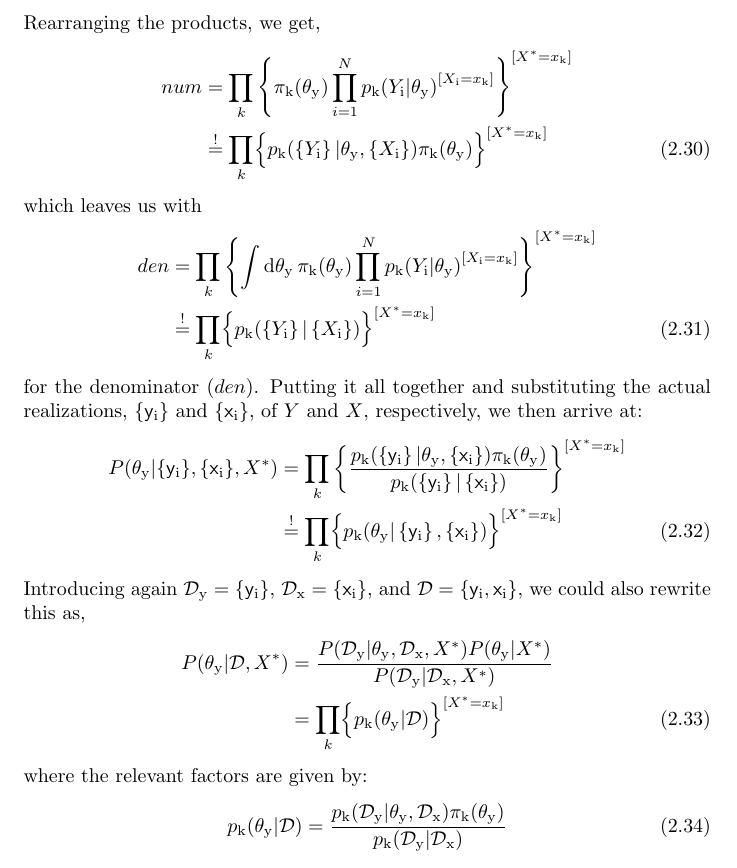
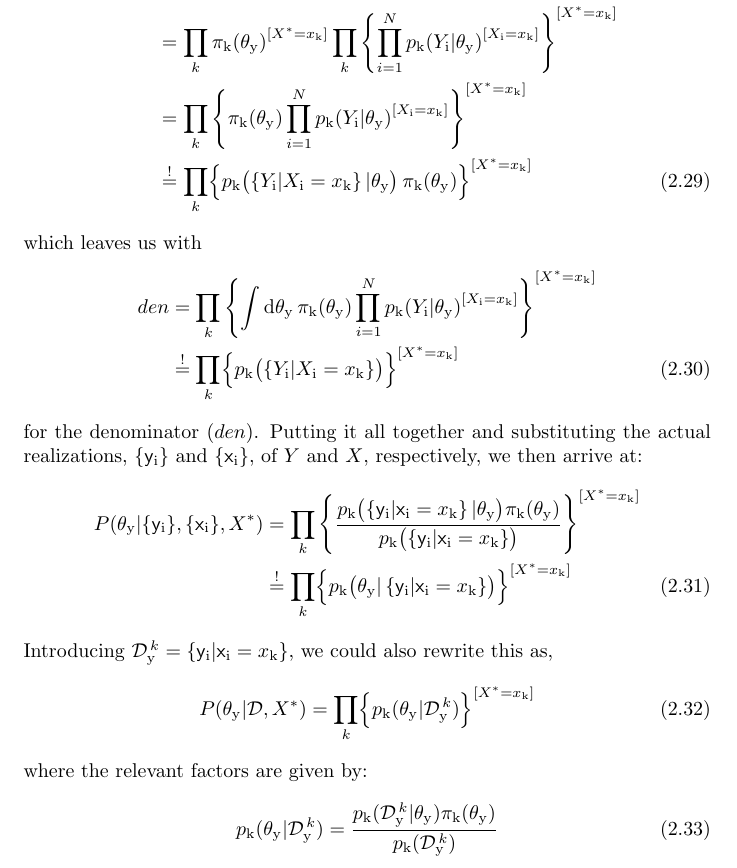
Before and after one commit to yedivanseven/Scripts, a LaTeX thesis (BasicBayes/bayes.tex): part of page 15 of 19, cut at the place of the change. Compiled offline with pdfLaTeX.

Commit message:
Refined notation

```diff
--- a/BasicBayes/bayes.tex
+++ b/BasicBayes/bayes.tex
@@ -763 +779,6 @@ num
 	{
+		\pi_\mathrm{k}( \theta_\mathrm{y} )
+	}
+    ^
+    {
+		[ X^* = x_\mathrm{k} ]
@@ -770,16 +788,42 @@ num
 		\prod_{k}
 			{
 				p_\mathrm{k}( Y_\mathrm{i} | \theta_\mathrm{y} )
-			}^{
-			[ X_\mathrm{i} = x_\mathrm{k} ]
-		}
-	\right\}^{
+			}
+		    ^
+		    {
+				[ X_\mathrm{i} = x_\mathrm{k} ]
+			}
+	\right\}
+	^
+	{
 		[ X_\mathrm{i} = X^* ]
 	}
-\end{equation}
-Rearranging the products, we get,
-\begin{align}
-num
+\nonumber \\
+&=
+\prod_{k}
+	{
+		\pi_\mathrm{k}( \theta_\mathrm{y} )
+	}
+    ^
+    {
+		[ X^* = x_\mathrm{k} ]
+	}
+\prod_{k}
+	\left\{
+		\prod_{i=1}^{N}
+			{
+				p_\mathrm{k}( Y_\mathrm{i} | \theta_\mathrm{y} )
+			}
+			^
+			{
+				[ X_\mathrm{i} = x_\mathrm{k} ]
+			}
+	\right\}
+	^
+	{
+		[ X^* = x_\mathrm{k} ]
+	}
+\nonumber \\
 &=
 \prod_{k}
 	\left\{
@@ -787,23 +831,29 @@ num
 		\prod_{i=1}^{N}
 			{
 				p_\mathrm{k}( Y_\mathrm{i} |\theta_\mathrm{y} )
-			}^{
+			}
+			^
+			{
 				[ X_\mathrm{i} = x_\mathrm{k} ]
 			}
-	\right\}^{
+	\right\}
+	^
+	{
 		[ X^* = x_\mathrm{k} ]
 	}
 \nonumber \\
 &\stackrel{!}{=}
 \prod_{k}
 	\Bigl\{
-		p_\mathrm{k}(
-			\left\{ Y_\mathrm{i} \right\} |
-			\theta_\mathrm{y},
-			\left\{ X_\mathrm{i} \right\}
-		)
+		p_\mathrm{k}
+			\bigl(
+				\left\{ Y_\mathrm{i} | X_\mathrm{i} = x_\mathrm{k} \right\} |
+				\theta_\mathrm{y}
+			\bigr) \,
 		\pi_\mathrm{k}( \theta_\mathrm{y} )
-	\Bigr\}^{
+	\Bigr\}
+	^
+	{
 		[ X^* = x_\mathrm{k} ]
 	}
 \end{align}
@@ -818,18 +868,27 @@ den
 			\prod_{i=1}^{N}
 				{
 					p_\mathrm{k}( Y_\mathrm{i} | \theta_\mathrm{y} )
-				}^{
+				}
+				^
+				{
 					[ X_\mathrm{i} = x_\mathrm{k} ]
 				}
-	\right\}^{
+	\right\}
+	^
+	{
 		[ X^* = x_\mathrm{k} ]
 	}
 \nonumber \\
 &\stackrel{!}{=}
 \prod_{k}
 	\Bigl\{
-		p_\mathrm{k}( \left\{ Y_\mathrm{i} \right\} | \left\{ X_\mathrm{i} \right\} )
-	\Bigr\}^{
+		p_\mathrm{k}
+			\bigl(
+			\left\{ Y_\mathrm{i} | X_\mathrm{i} = x_\mathrm{k} \right\}
+			\bigr)
+	\Bigr\}
+	^
+	{
 		[ X^* = x_\mathrm{k} ]
 	}
 \end{align}
@@ -841,68 +900,72 @@ P( \theta_\mathrm{y} | \{ \mathsf{y}_\mathrm{i} \}, \{ \mathsf{x}_\mathrm{i} \},
 	\left\{
 		\frac
 			{
-				p_\mathrm{k}(
-					\left\{ \mathsf{y}_\mathrm{i} \right\} |
-					\theta_\mathrm{y},
-					\left\{ \mathsf{x}_\mathrm{i} \right\}
-				)
+				p_\mathrm{k}
+					\bigl(
+						\left\{
+							\mathsf{y}_\mathrm{i} |
+							\mathsf{x}_\mathrm{i} = x_\mathrm{k}
+						\right\} |
+						\theta_\mathrm{y}
+					\bigr)
 				\pi_\mathrm{k}( \theta_\mathrm{y} )
 			}
 			{
-				p_\mathrm{k}(
-					\left\{ \mathsf{y}_\mathrm{i} \right\} |
-					\left\{ \mathsf{x}_\mathrm{i} \right\} )
+				p_\mathrm{k}
+					\bigl(
+						\left\{
+							\mathsf{y}_\mathrm{i} |
+							\mathsf{x}_\mathrm{i} = x_\mathrm{k}
+						\right\}
+					\bigr)
 			}
-	\right\}^{
+	\right\}
+	^
+	{
 		[ X^* = x_\mathrm{k} ]
 	}
 \nonumber \\
 &\stackrel{!}{=}
 \prod_{k}
 	\Bigl\{
-		p_\mathrm{k}(
-			\theta_\mathrm{y} |
-			\left\{ \mathsf{y}_\mathrm{i} \right\},
-			\left\{ \mathsf{x}_\mathrm{i} \right\}
-		)
-	\Bigr\}^{
+		p_\mathrm{k}
+			\bigl(
+				\theta_\mathrm{y} |
+				\left\{
+					\mathsf{y}_\mathrm{i} |
+					\mathsf{x}_\mathrm{i} = x_\mathrm{k}
+				\right\}
+			\bigr)
+	\Bigr\}
+	^
+	{
 		[ X^* = x_\mathrm{k} ]
 	}
 \end{align}
-Introducing again $\mathcal{D}_\mathrm{y} = \{ \mathsf{y}_\mathrm{i} \} $, $\mathcal{D}_\mathrm{x} = \{ \mathsf{x}_\mathrm{i} \} $, and $\mathcal{D} = \{ \mathsf{y}_\mathrm{i}, \mathsf{x}_\mathrm{i} \} $, we could also rewrite this as,
-\begin{align}
+Introducing $\mathcal{D}_\mathrm{y}^{\,k} = \{ \mathsf{y}_\mathrm{i} | \mathsf{x}_\mathrm{i} = x_\mathrm{k} \} $, we could also rewrite this as,
+\begin{equation}
 P( \theta_\mathrm{y} | \mathcal{D}, X^* )
-&=
-\frac
-	{
-		P( \mathcal{D}_\mathrm{y} | \theta_\mathrm{y}, \mathcal{D}_\mathrm{x}, X^*)
-		P( \theta_\mathrm{y} | X^* )
-	}
-	{
-		P( \mathcal{D}_\mathrm{y}| \mathcal{D}_\mathrm{x}, X^* )
-	}
-\nonumber \\
-&=
+=
 \prod_{k}
 	\Bigl\{
-		p_\mathrm{k}( \theta_\mathrm{y} | \mathcal{D} )
-	\Bigr\}^{
+		p_\mathrm{k}( \theta_\mathrm{y} | \mathcal{D}_\mathrm{y}^{\,k} )
+	\Bigr\}
+	^
+	{
 		[ X^* = x_\mathrm{k} ]
 	}
-\end{align}
+\end{equation}
 where the relevant factors are given by:
 \begin{equation}
-p_\mathrm{k}( \theta_\mathrm{y} | \mathcal{D} )
+p_\mathrm{k}( \theta_\mathrm{y} | \mathcal{D}_\mathrm{y}^{\,k} )
 =
 \frac
 	{
-		p_\mathrm{k}( \mathcal{D}_\mathrm{y} |
-			\theta_\mathrm{y}, \mathcal{D}_\mathrm{x}
-		)
+		p_\mathrm{k}( \mathcal{D}_\mathrm{y}^{\,k} | \theta_\mathrm{y} )
 		\pi_\mathrm{k}( \theta_\mathrm{y} )
 	}
 	{
-		p_\mathrm{k}( \mathcal{D}_\mathrm{y} | \mathcal{D}_\mathrm{x} )
+		p_\mathrm{k}( \mathcal{D}_\mathrm{y}^{\,k} )
 	}
 \end{equation}
 
```
Also changed, not shown: BasicBayes/bayes.pdf, BasicBayes/bayes.tex (43 more changed lines), 2 other files.
